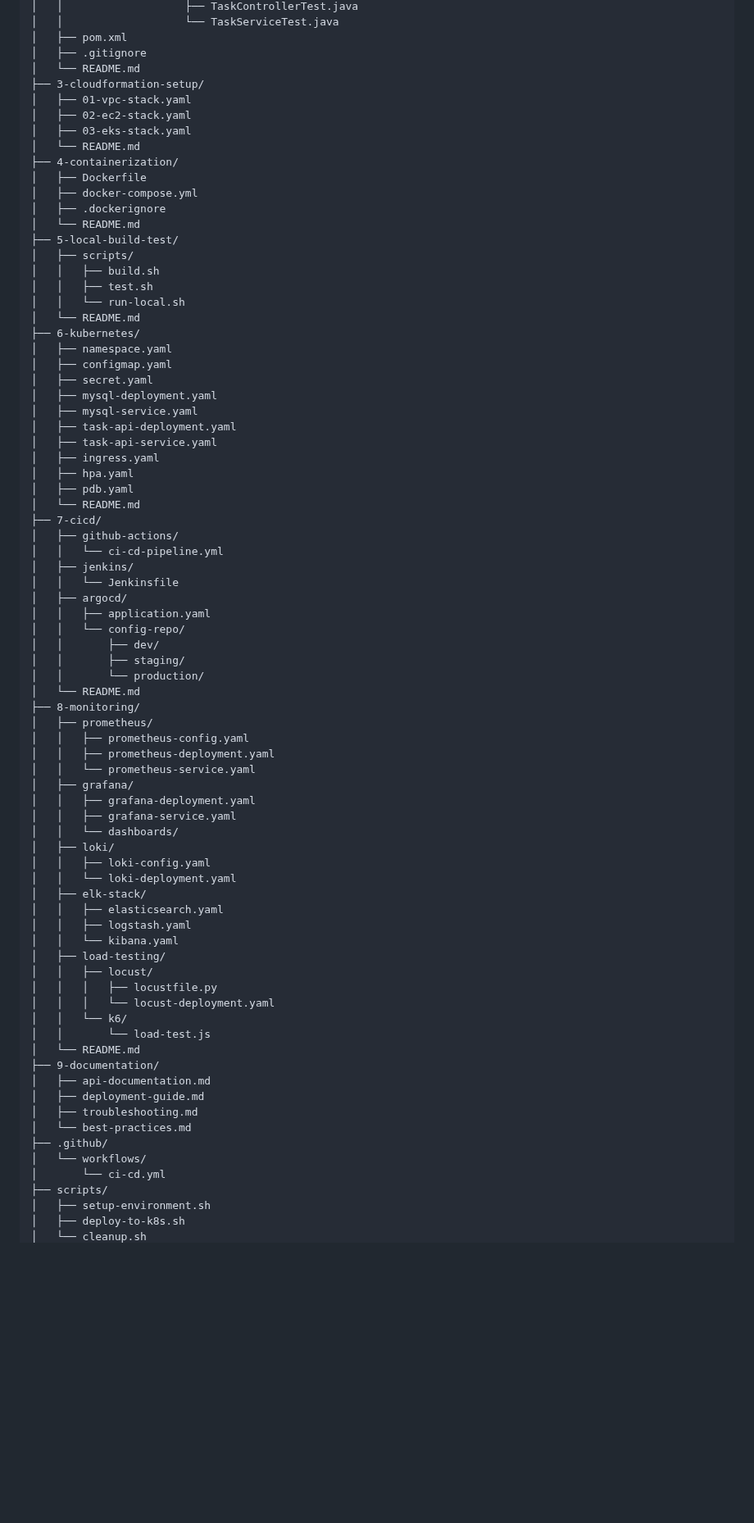
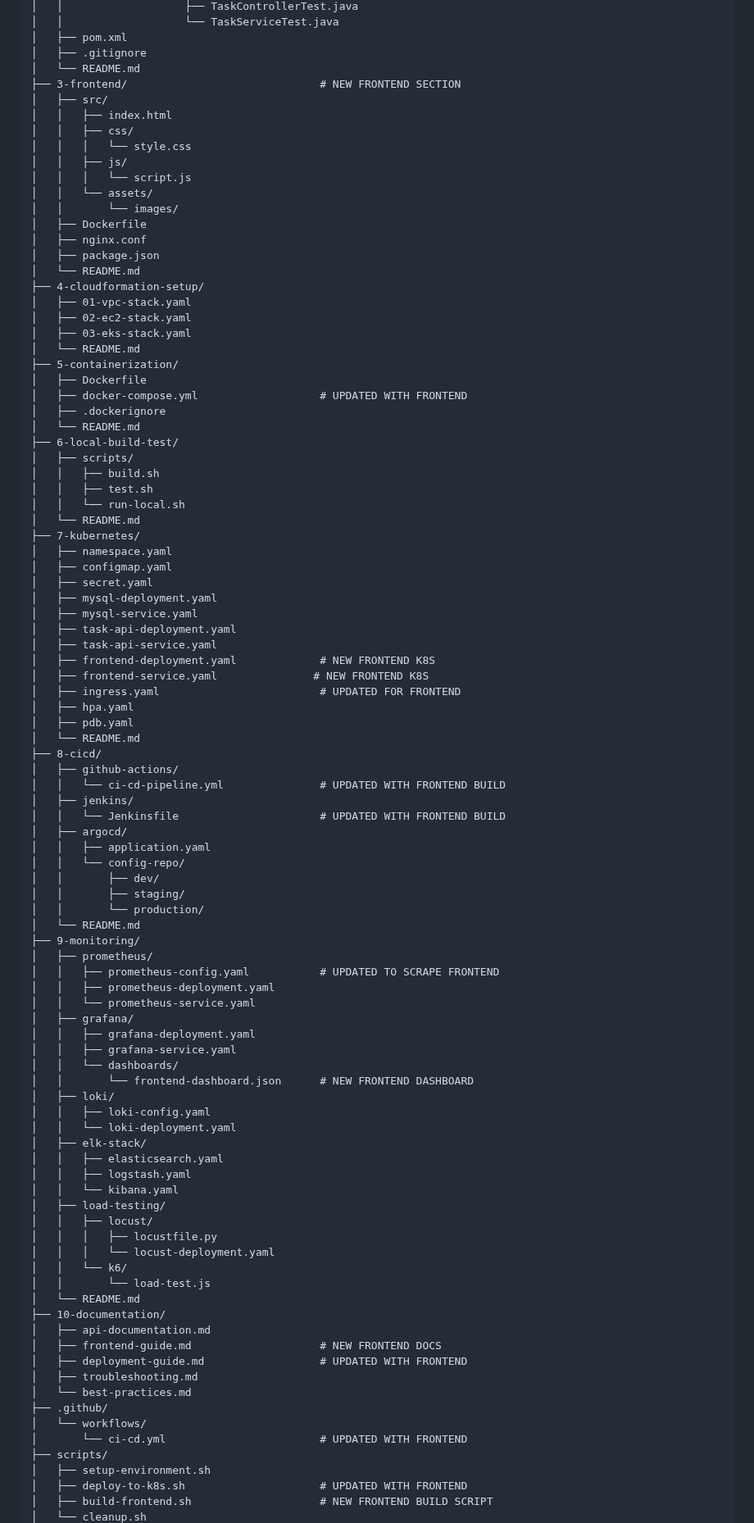
Before and after one commit to akhil27051999/RestAPI-Task-Management-Demo, a Markdown page: README.md, the part around one of its changes. Shown at 82% size. GitHub-like rendering; blank space fills up the shorter version.

```diff
--- a/README.md
+++ b/README.md
@@ -163,23 +163,36 @@ task-management-api/
 │   ├── pom.xml
 │   ├── .gitignore
 │   └── README.md
-├── 3-cloudformation-setup/
+├── 3-frontend/                              # NEW FRONTEND SECTION
+│   ├── src/
+│   │   ├── index.html
+│   │   ├── css/
+│   │   │   └── style.css
+│   │   ├── js/
+│   │   │   └── script.js
+│   │   └── assets/
+│   │       └── images/
+│   ├── Dockerfile
+│   ├── nginx.conf
+│   ├── package.json
+│   └── README.md
+├── 4-cloudformation-setup/
 │   ├── 01-vpc-stack.yaml
 │   ├── 02-ec2-stack.yaml
 │   ├── 03-eks-stack.yaml
 │   └── README.md
-├── 4-containerization/
+├── 5-containerization/
 │   ├── Dockerfile
-│   ├── docker-compose.yml
+│   ├── docker-compose.yml                   # UPDATED WITH FRONTEND
 │   ├── .dockerignore
 │   └── README.md
-├── 5-local-build-test/
+├── 6-local-build-test/
 │   ├── scripts/
 │   │   ├── build.sh
 │   │   ├── test.sh
 │   │   └── run-local.sh
 │   └── README.md
-├── 6-kubernetes/
+├── 7-kubernetes/
 │   ├── namespace.yaml
 │   ├── configmap.yaml
 │   ├── secret.yaml
@@ -187,15 +200,17 @@ task-management-api/
 │   ├── mysql-service.yaml
 │   ├── task-api-deployment.yaml
 │   ├── task-api-service.yaml
-│   ├── ingress.yaml
+│   ├── frontend-deployment.yaml             # NEW FRONTEND K8S
+│   ├── frontend-service.yaml               # NEW FRONTEND K8S
+│   ├── ingress.yaml                         # UPDATED FOR FRONTEND
 │   ├── hpa.yaml
 │   ├── pdb.yaml
 │   └── README.md
-├── 7-cicd/
+├── 8-cicd/
 │   ├── github-actions/
-│   │   └── ci-cd-pipeline.yml
+│   │   └── ci-cd-pipeline.yml               # UPDATED WITH FRONTEND BUILD
 │   ├── jenkins/
-│   │   └── Jenkinsfile
+│   │   └── Jenkinsfile                      # UPDATED WITH FRONTEND BUILD
 │   ├── argocd/
 │   │   ├── application.yaml
 │   │   └── config-repo/
@@ -203,15 +218,16 @@ task-management-api/
 │   │       ├── staging/
 │   │       └── production/
 │   └── README.md
-├── 8-monitoring/
+├── 9-monitoring/
 │   ├── prometheus/
-│   │   ├── prometheus-config.yaml
+│   │   ├── prometheus-config.yaml           # UPDATED TO SCRAPE FRONTEND
 │   │   ├── prometheus-deployment.yaml
 │   │   └── prometheus-service.yaml
 │   ├── grafana/
 │   │   ├── grafana-deployment.yaml
 │   │   ├── grafana-service.yaml
 │   │   └── dashboards/
+│   │       └── frontend-dashboard.json      # NEW FRONTEND DASHBOARD
 │   ├── loki/
 │   │   ├── loki-config.yaml
 │   │   └── loki-deployment.yaml
@@ -226,15 +242,17 @@ task-management-api/
 │   │   └── k6/
 │   │       └── load-test.js
 │   └── README.md
-├── 9-documentation/
+├── 10-documentation/
 │   ├── api-documentation.md
-│   ├── deployment-guide.md
+│   ├── frontend-guide.md                    # NEW FRONTEND DOCS
+│   ├── deployment-guide.md                  # UPDATED WITH FRONTEND
 │   ├── troubleshooting.md
 │   └── best-practices.md
 ├── .github/
 │   └── workflows/
-│       └── ci-cd.yml
+│       └── ci-cd.yml                        # UPDATED WITH FRONTEND
 ├── scripts/
 │   ├── setup-environment.sh
-│   ├── deploy-to-k8s.sh
+│   ├── deploy-to-k8s.sh                     # UPDATED WITH FRONTEND
+│   ├── build-frontend.sh                    # NEW FRONTEND BUILD SCRIPT
 │   └── cleanup.sh
```
Also changed, not shown: other parts of README.md (+2 -1 lines).
